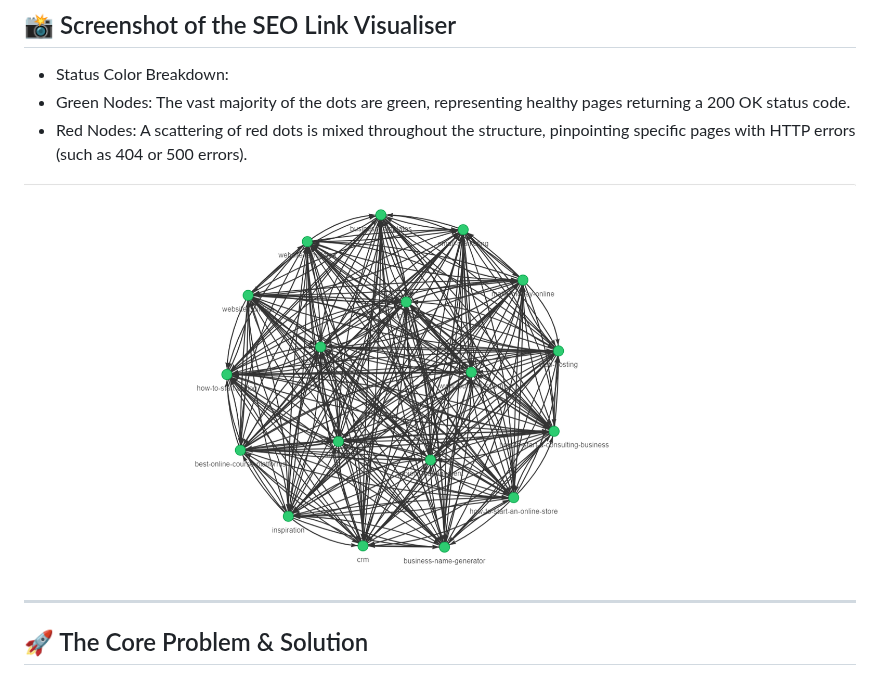
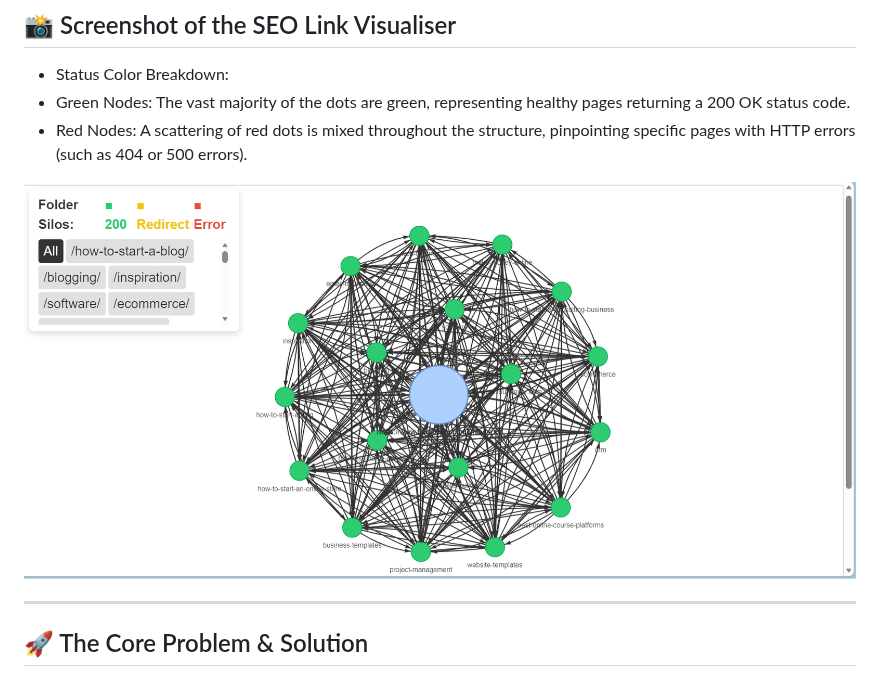
Before and after one commit to reory/web-atlas, a Markdown page: README.md, the part around one of its changes. Drawn GitHub-style; pictures changed too: screenshots/Screenshot 2026-10-15 232212.png (deleted), screenshots/webatlas.png (added).

```diff
--- a/README.md
+++ b/README.md
@@ -21,7 +21,7 @@ WebAtlas is a Python-based technical SEO tool that transforms flat Screaming Fro
 - Green Nodes: The vast majority of the dots are green, representing healthy pages returning a 200 OK status code.
 - Red Nodes: A scattering of red dots is mixed throughout the structure, pinpointing specific pages with HTTP errors (such as 404 or 500 errors).
 
-![](screenshots/Screenshot%202026-10-15%20232212.png)
+![](screenshots/webatlas.png)
 
 ---
 
```
Also changed, not shown: other parts of README.md (+1 -1 lines), 2 other files.
